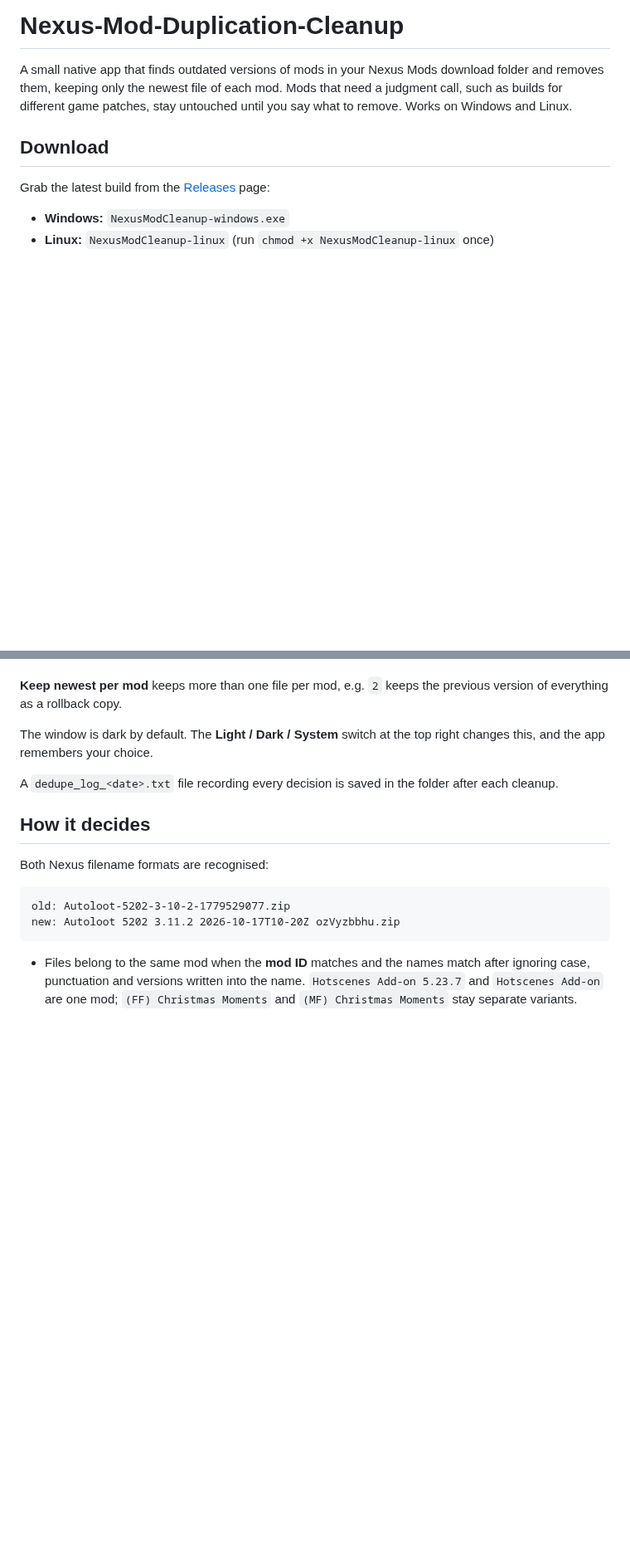
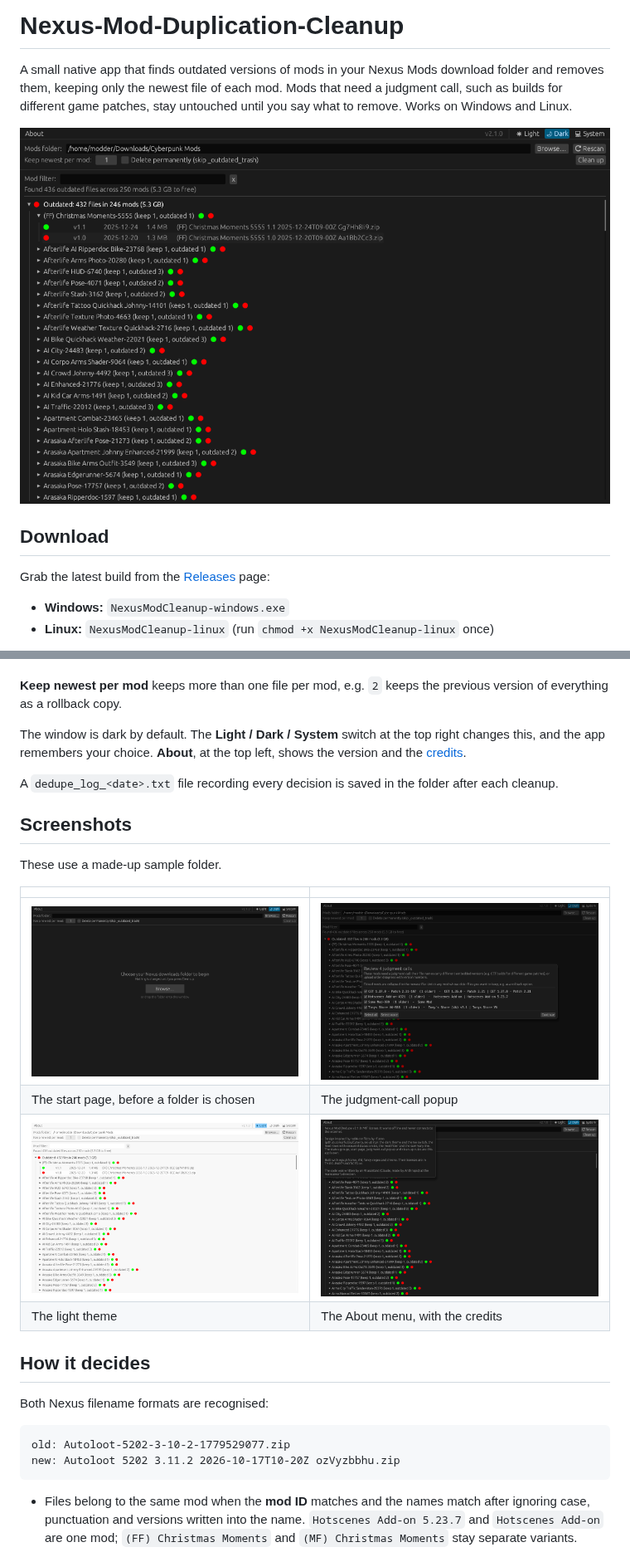
Before and after one commit to Adaptive-Protocol/Nexus-Mod-Duplication-Cleanup, a Markdown page: README.md, 2 parts joined by grey strips. Shown at 83% size. Drawn GitHub-style; pictures changed too: docs/screenshots/about.png (added), docs/screenshots/groups.png (added), docs/screenshots/light.png (added); blank space fills up the shorter version.

```diff
--- a/README.md
+++ b/README.md
@@ -1,6 +1,8 @@
 # Nexus-Mod-Duplication-Cleanup
 
 A small native app that finds outdated versions of mods in your Nexus Mods download folder and removes them, keeping only the newest file of each mod. Mods that need a judgment call, such as builds for different game patches, stay untouched until you say what to remove. Works on Windows and Linux.
+
+![Mods grouped by status, with a mod expanded to show its files](docs/screenshots/groups.png)
 
 ## Download
 
@@ -35,9 +37,20 @@ If the folder has no Nexus downloads, the app keeps showing its start page and s
 
 **Keep newest per mod** keeps more than one file per mod, e.g. `2` keeps the previous version of everything as a rollback copy.
 
-The window is dark by default. The **Light / Dark / System** switch at the top right changes this, and the app remembers your choice.
+The window is dark by default. The **Light / Dark / System** switch at the top right changes this, and the app remembers your choice. **About**, at the top left, shows the version and the [credits](#credits-and-origins).
 
 A `dedupe_log_<date>.txt` file recording every decision is saved in the folder after each cleanup.
+
+## Screenshots
+
+These use a made-up sample folder.
+
+| | |
+|---|---|
+| ![Start page](docs/screenshots/start.png) | ![Judgment-call popup](docs/screenshots/review.png) |
+| The start page, before a folder is chosen | The judgment-call popup |
+| ![Light theme](docs/screenshots/light.png) | ![About menu](docs/screenshots/about.png) |
+| The light theme | The About menu, with the credits |
 
 ## How it decides
 
```
Also changed, not shown: other parts of README.md (+12 -3 lines), 1 other file.
